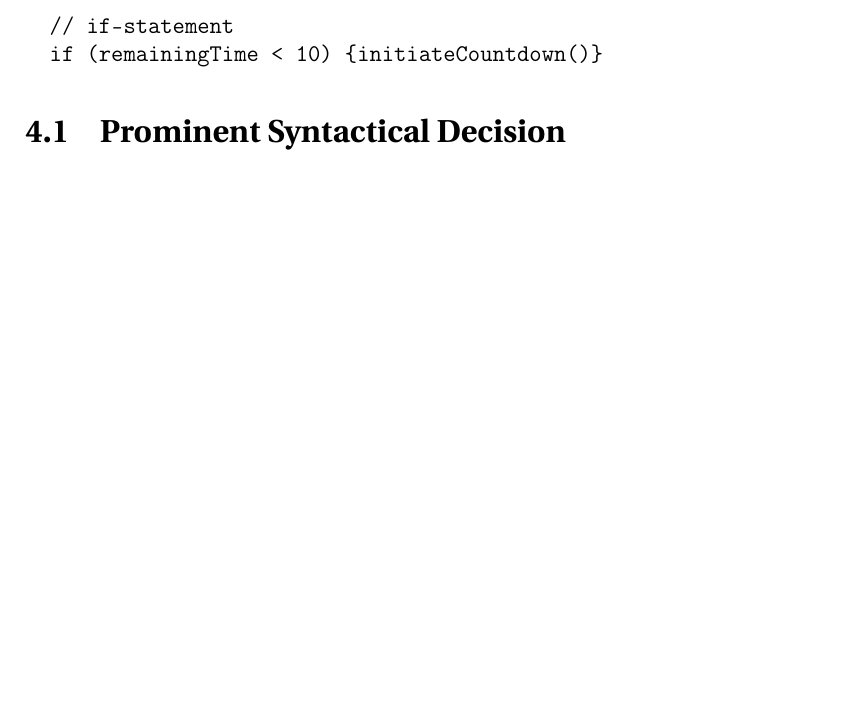
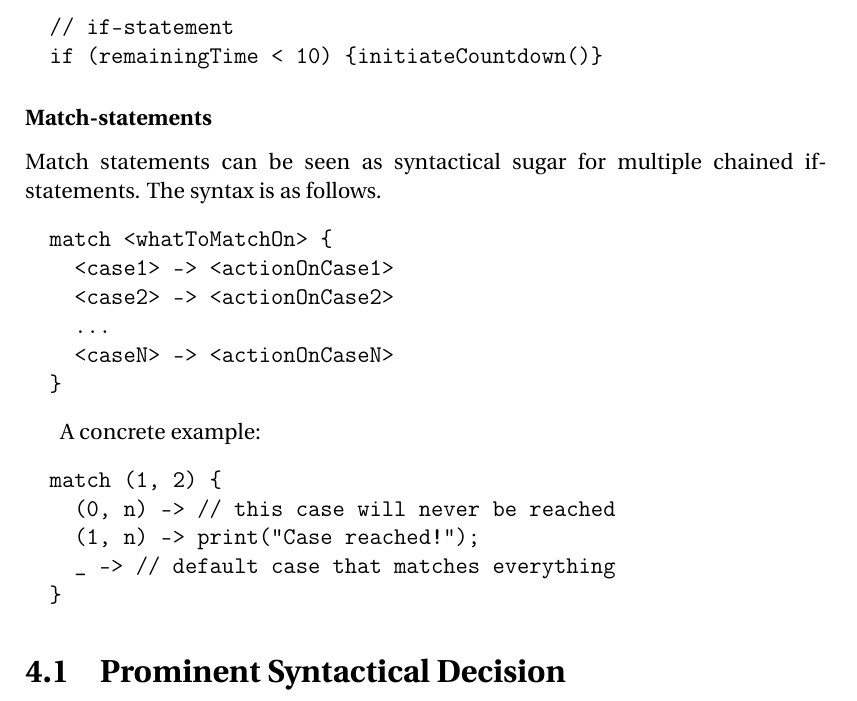
Before and after one commit to simonvandel/TLDR, a LaTeX thesis (Report/master.tex, which reads Report/Design/Syntax/matchStatements.tex): part of page 35 of 45 before the commit and part of page 35 of 46 after it, cut so that both start at the same text, the shorter picture padded with empty space. Compiled offline with pdfLaTeX.

Commit message:
include 'non-existant' files ;)

```diff
--- /dev/null
+++ b/Report/Design/Syntax/matchStatements.tex
@@ -0,0 +1,23 @@
+\subsubsection{Match-statements}
+\label{subsec:matchStatements}
+
+Match statements can be seen as syntactical sugar for multiple chained if-statements. The syntax is as follows.
+
+\begin{verbatim}
+  match <whatToMatchOn> {
+    <case1> -> <actionOnCase1>
+    <case2> -> <actionOnCase2>
+    ...
+    <caseN> -> <actionOnCaseN>
+  }
+\end{verbatim}
+
+A concrete example:
+
+\begin{verbatim}
+  match (1, 2) {
+    (0, n) -> // this case will never be reached
+    (1, n) -> print("Case reached!");
+    _ -> // default case that matches everything
+  }
+\end{verbatim}
```
Also changed, not shown: Report/Design/Syntax/syntax.tex (+1 -1 lines).
